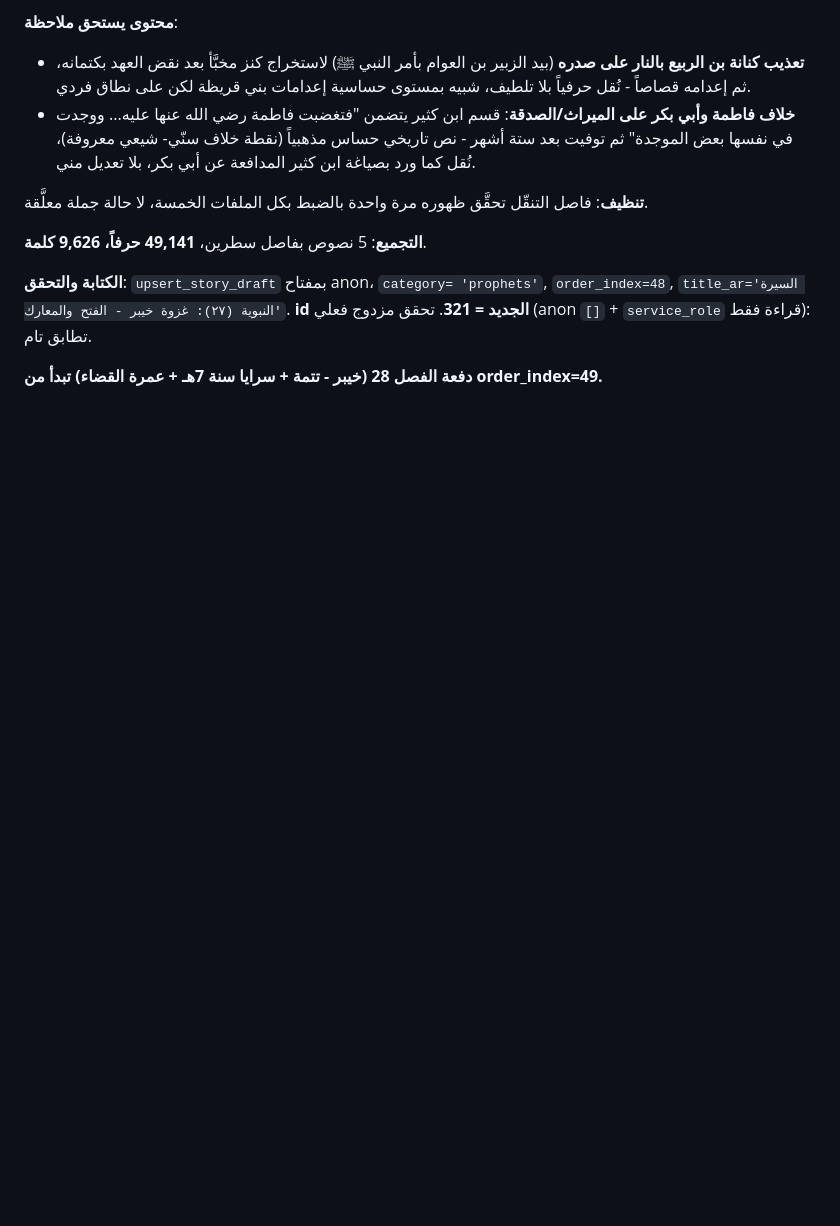
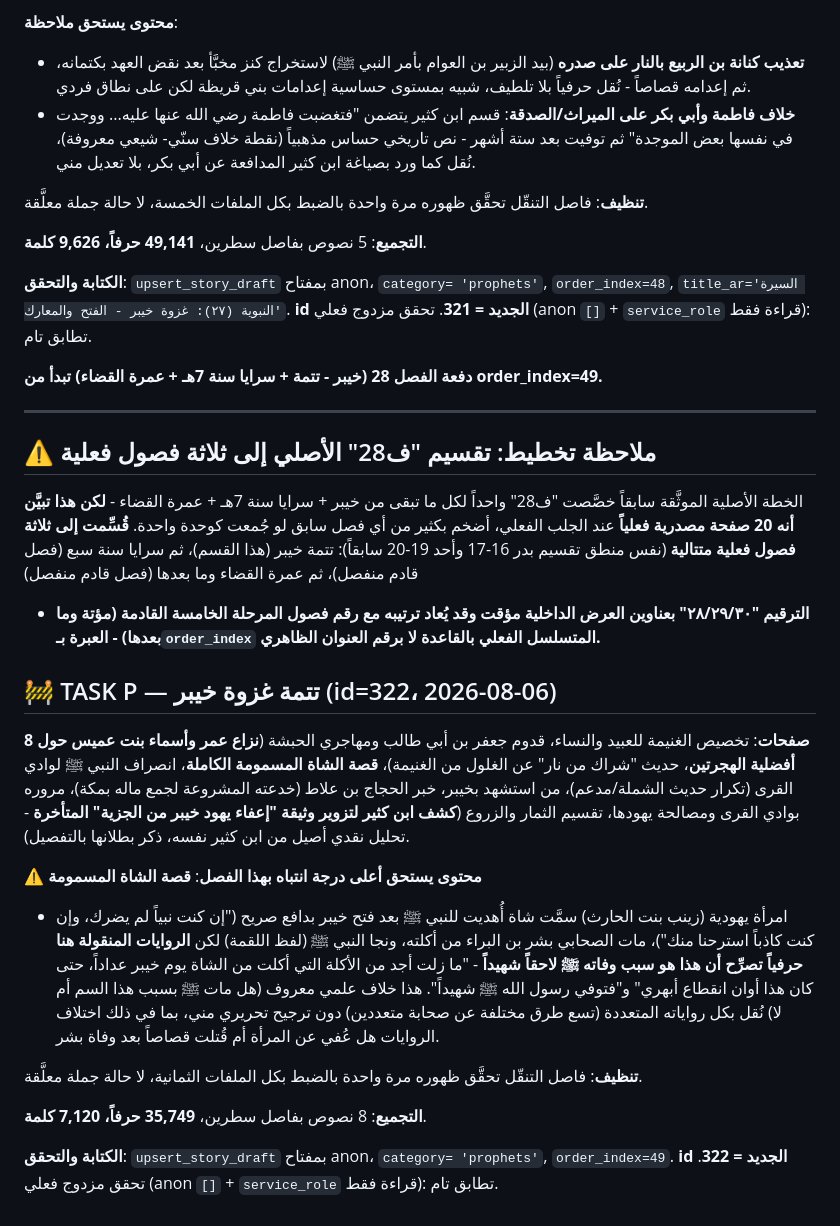
Before and after one commit to m-alajmi-eng/Siraj, a Markdown page: tools/stories_biography/progress_log.md, the part around the change. Rendered like a GitHub page; blank space fills up the shorter version.

Commit message:
docs(stories): السيرة النبوية - تتمة خيبر (id=322) - تقسيم ف28 الأصلي إلى ثلاثة فصول
الغنيمة للعبيد والنساء، قدوم جعفر ومهاجري الحبشة، قصة الشاة المسمومة
الكاملة (روايات متعددة تصرح أنها سبب وفاة النبي ﷺ لاحقاً - محتوى
يستحق أعلى انتباه)، وادي القرى، من استشهد بخيبر، خبر الحجاج بن علاط،
تقسيم الثمار (بما فيه كشف ابن كثير لتزوير وثيقة إعفاء يهود خيبر).
35,749 حرفاً.

خطة "ف28" الأصلية (20 صفحة مصدرية) قُسِّمت لثلاثة فصول فعلية -
موثق السبب. تحقق مزدوج فعلي.

```diff
--- a/tools/stories_biography/progress_log.md
+++ b/tools/stories_biography/progress_log.md
@@ -2273,3 +2273,48 @@ ids 312-318)، من "تمهيد سنة ثلاث" حتى "نزول الحجاب"
 
 **دفعة الفصل 28 (خيبر - تتمة + سرايا سنة 7هـ + عمرة القضاء) تبدأ من
 order_index=49.**
+
+---
+
+## ⚠️ ملاحظة تخطيط: تقسيم "ف28" الأصلي إلى ثلاثة فصول فعلية
+
+الخطة الأصلية الموثَّقة سابقاً خصَّصت "ف28" واحداً لكل ما تبقى من
+خيبر + سرايا سنة 7هـ + عمرة القضاء - **لكن هذا تبيَّن أنه 20 صفحة
+مصدرية فعلياً** عند الجلب الفعلي، أضخم بكثير من أي فصل سابق لو جُمعت
+كوحدة واحدة. **قُسِّمت إلى ثلاثة فصول فعلية متتالية** (نفس منطق
+تقسيم بدر 16-17 وأحد 19-20 سابقاً): تتمة خيبر (هذا القسم)، ثم سرايا
+سنة سبع (فصل قادم منفصل)، ثم عمرة القضاء وما بعدها (فصل قادم منفصل)
+- **الترقيم "٢٨/٢٩/٣٠" بعناوين العرض الداخلية مؤقت وقد يُعاد ترتيبه
+مع رقم فصول المرحلة الخامسة القادمة (مؤتة وما بعدها) - العبرة
+بـ`order_index` المتسلسل الفعلي بالقاعدة لا برقم العنوان الظاهري.**
+
+## 🚧 TASK P — تتمة غزوة خيبر (id=322، 2026-08-06)
+
+**8 صفحات**: تخصيص الغنيمة للعبيد والنساء، قدوم جعفر بن أبي طالب
+ومهاجري الحبشة (**نزاع عمر وأسماء بنت عميس حول أفضلية الهجرتين**،
+حديث "شراك من نار" عن الغلول من الغنيمة)، **قصة الشاة المسمومة
+الكاملة**، انصراف النبي ﷺ لوادي القرى (تكرار حديث الشملة/مدعم)، من
+استشهد بخيبر، خبر الحجاج بن علاط (خدعته المشروعة لجمع ماله بمكة)،
+مروره بوادي القرى ومصالحة يهودها، تقسيم الثمار والزروع (**كشف ابن
+كثير لتزوير وثيقة "إعفاء يهود خيبر من الجزية" المتأخرة** - تحليل
+نقدي أصيل من ابن كثير نفسه، ذكر بطلانها بالتفصيل).
+
+**⚠️ محتوى يستحق أعلى درجة انتباه بهذا الفصل**: **قصة الشاة المسمومة**
+- امرأة يهودية (زينب بنت الحارث) سمَّت شاة أُهديت للنبي ﷺ بعد فتح
+خيبر بدافع صريح ("إن كنت نبياً لم يضرك، وإن كنت كاذباً استرحنا
+منك")، مات الصحابي بشر بن البراء من أكلته، ونجا النبي ﷺ (لفظ اللقمة)
+لكن **الروايات المنقولة هنا حرفياً تصرِّح أن هذا هو سبب وفاته ﷺ لاحقاً
+شهيداً** - "ما زلت أجد من الأكلة التي أكلت من الشاة يوم خيبر عداداً،
+حتى كان هذا أوان انقطاع أبهري" و"فتوفي رسول الله ﷺ شهيداً". هذا خلاف
+علمي معروف (هل مات ﷺ بسبب هذا السم أم لا) نُقل بكل رواياته المتعددة
+(تسع طرق مختلفة عن صحابة متعددين) دون ترجيح تحريري مني، بما في ذلك
+اختلاف الروايات هل عُفي عن المرأة أم قُتلت قصاصاً بعد وفاة بشر.
+
+**تنظيف**: فاصل التنقّل تحقَّق ظهوره مرة واحدة بالضبط بكل الملفات
+الثمانية، لا حالة جملة معلَّقة.
+
+**التجميع**: 8 نصوص بفاصل سطرين، **35,749 حرفاً، 7,120 كلمة**.
+
+**الكتابة والتحقق**: `upsert_story_draft` بمفتاح anon، `category=
+'prophets'`, `order_index=49`. **id الجديد = 322**. تحقق مزدوج فعلي
+(anon `[]` + `service_role` قراءة فقط): تطابق تام.
```
